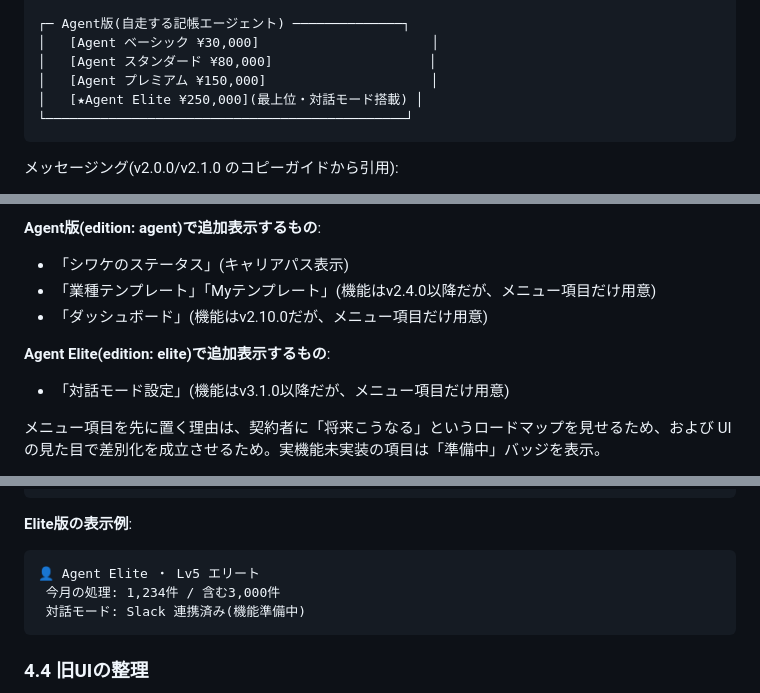
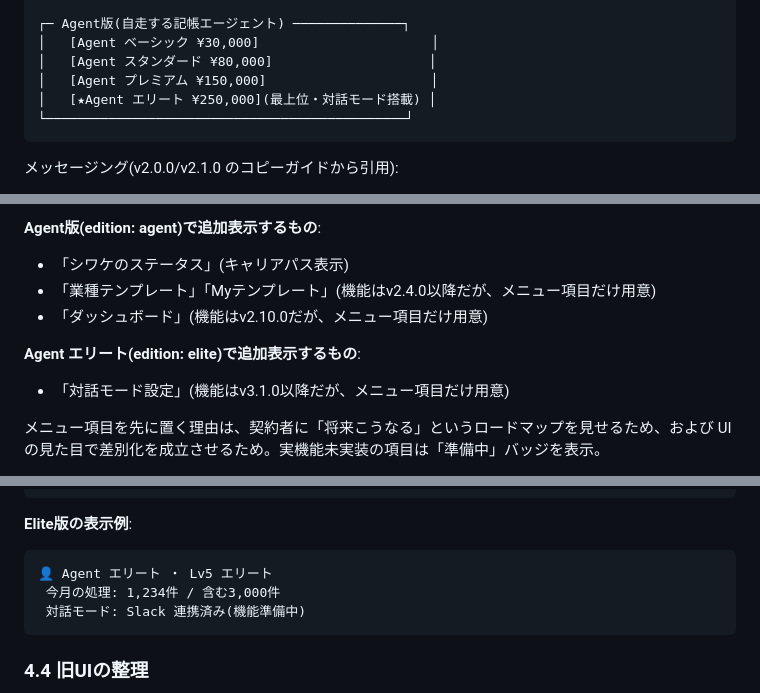
Before and after one commit to nice-gecko/shiwake-ai, a Markdown page: shiwake-ai_v2_2_0_仕様書.md, 3 parts joined by grey strips. Drawn GitHub-style.

````diff
--- a/shiwake-ai_v2_2_0_仕様書.md
+++ b/shiwake-ai_v2_2_0_仕様書.md
@@ -450,7 +450,7 @@ if (req.method === 'GET' && req.url.startsWith('/api/user/plan')) {
 │   [Agent ベーシック ¥30,000]                      │
 │   [Agent スタンダード ¥80,000]                    │
 │   [Agent プレミアム ¥150,000]                     │
-│   [★Agent Elite ¥250,000](最上位・対話モード搭載) │
+│   [★Agent エリート ¥250,000](最上位・対話モード搭載) │
 └──────────────────────────────────────────────┘
 ```
 
@@ -472,7 +472,7 @@ if (req.method === 'GET' && req.url.startsWith('/api/user/plan')) {
 - 「業種テンプレート」「Myテンプレート」(機能はv2.4.0以降だが、メニュー項目だけ用意)
 - 「ダッシュボード」(機能はv2.10.0だが、メニュー項目だけ用意)
 
-**Agent Elite(edition: elite)で追加表示するもの**:
+**Agent エリート(edition: elite)で追加表示するもの**:
 - 「対話モード設定」(機能はv3.1.0以降だが、メニュー項目だけ用意)
 
 メニュー項目を先に置く理由は、契約者に「将来こうなる」というロードマップを見せるため、および UI の見た目で差別化を成立させるため。実機能未実装の項目は「準備中」バッジを表示。
@@ -497,7 +497,7 @@ if (req.method === 'GET' && req.url.startsWith('/api/user/plan')) {
 
 **Elite版の表示例**:
 ```
-👤 Agent Elite ・ Lv5 エリート
+👤 Agent エリート ・ Lv5 エリート
  今月の処理: 1,234件 / 含む3,000件
  対話モード: Slack 連携済み(機能準備中)
 ```
````
Also changed, not shown: other parts of shiwake-ai_v2_2_0_仕様書.md (+7 -7 lines).
